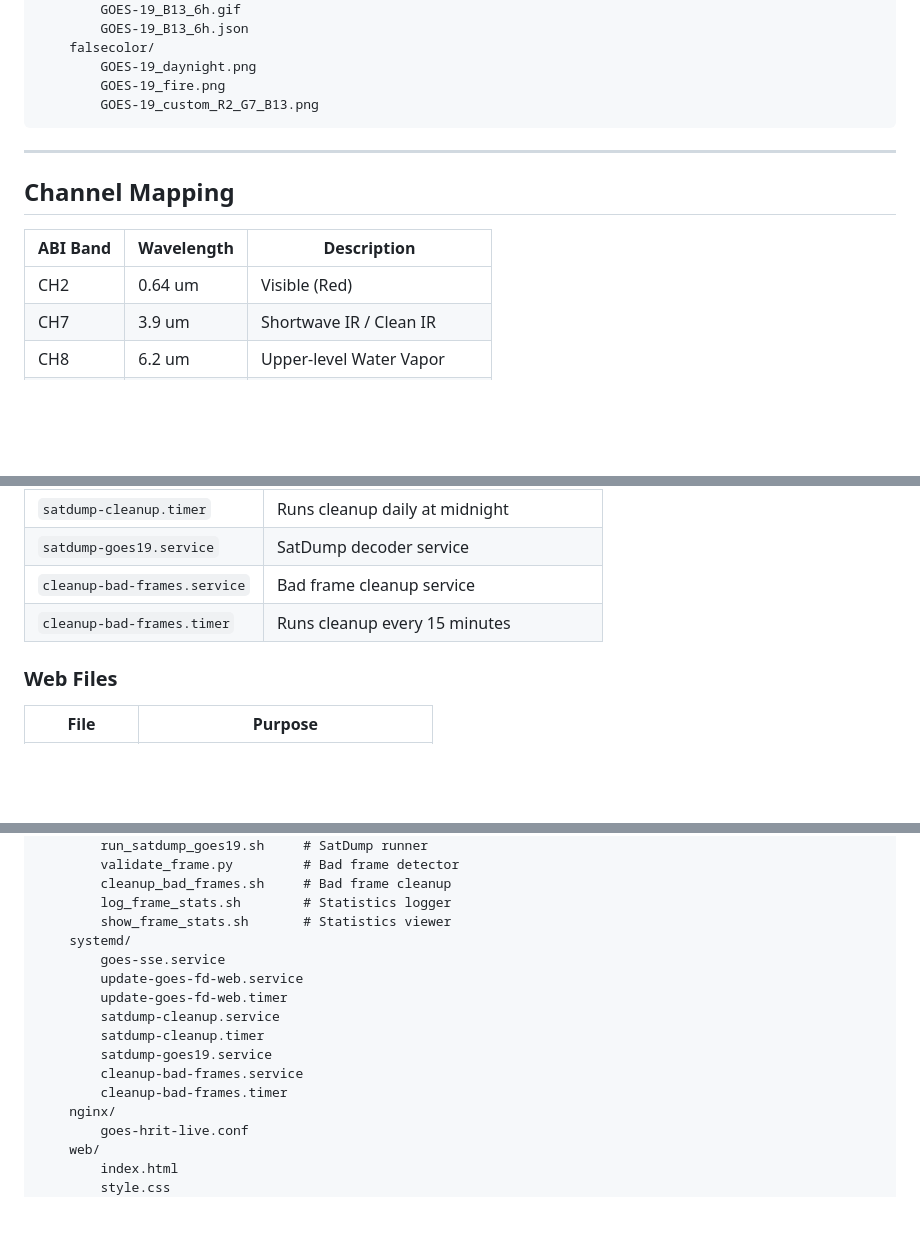
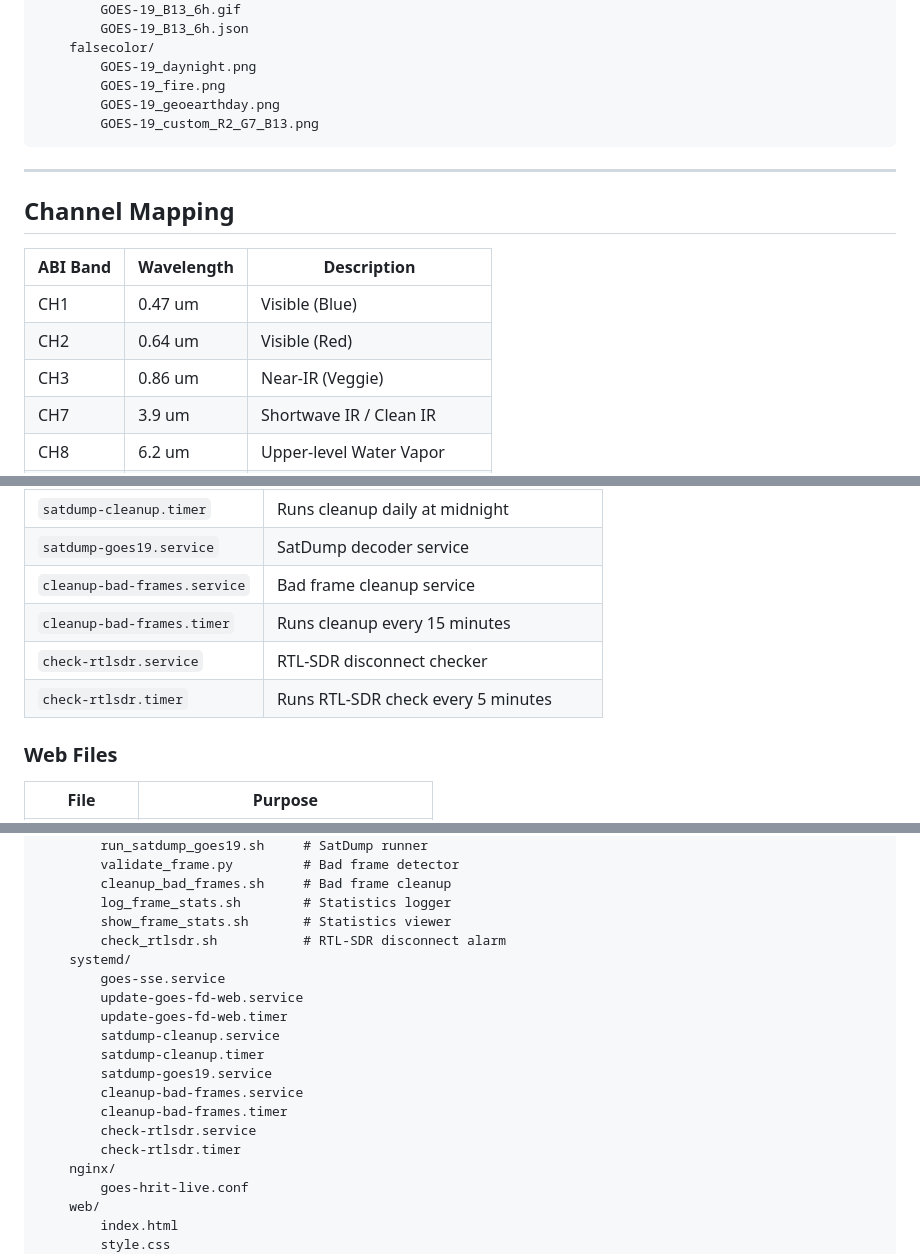
Before and after one commit to n4hy/goes-hrit-live-webui, a Markdown page: README.md, 3 parts joined by grey strips. Rendered like a GitHub page; blank space fills up the shorter version.

````diff
--- a/README.md
+++ b/README.md
@@ -166,6 +176,7 @@ Each directory = one frame timestamp.
     falsecolor/
         GOES-19_daynight.png
         GOES-19_fire.png
+        GOES-19_geoearthday.png
         GOES-19_custom_R2_G7_B13.png
 ```
 
@@ -175,7 +186,9 @@ Each directory = one frame timestamp.
 
 | ABI Band | Wavelength | Description |
 |----------|------------|-------------|
+| CH1 | 0.47 um | Visible (Blue) |
 | CH2 | 0.64 um | Visible (Red) |
+| CH3 | 0.86 um | Near-IR (Veggie) |
 | CH7 | 3.9 um | Shortwave IR / Clean IR |
 | CH8 | 6.2 um | Upper-level Water Vapor |
 | CH13 | 10.3 um | Longwave IR (Clean Window) |
@@ -212,6 +226,8 @@ Each directory = one frame timestamp.
 | `satdump-goes19.service` | SatDump decoder service |
 | `cleanup-bad-frames.service` | Bad frame cleanup service |
 | `cleanup-bad-frames.timer` | Runs cleanup every 15 minutes |
+| `check-rtlsdr.service` | RTL-SDR disconnect checker |
+| `check-rtlsdr.timer` | Runs RTL-SDR check every 5 minutes |
 
 ### Web Files
 
@@ -601,6 +618,7 @@ goes-hrit-live-webui/
         cleanup_bad_frames.sh     # Bad frame cleanup
         log_frame_stats.sh        # Statistics logger
         show_frame_stats.sh       # Statistics viewer
+        check_rtlsdr.sh           # RTL-SDR disconnect alarm
     systemd/
         goes-sse.service
         update-goes-fd-web.service
@@ -610,6 +628,8 @@ goes-hrit-live-webui/
         satdump-goes19.service
         cleanup-bad-frames.service
         cleanup-bad-frames.timer
+        check-rtlsdr.service
+        check-rtlsdr.timer
     nginx/
         goes-hrit-live.conf
     web/
````
Also changed, not shown: other parts of README.md (+16 -4 lines).
